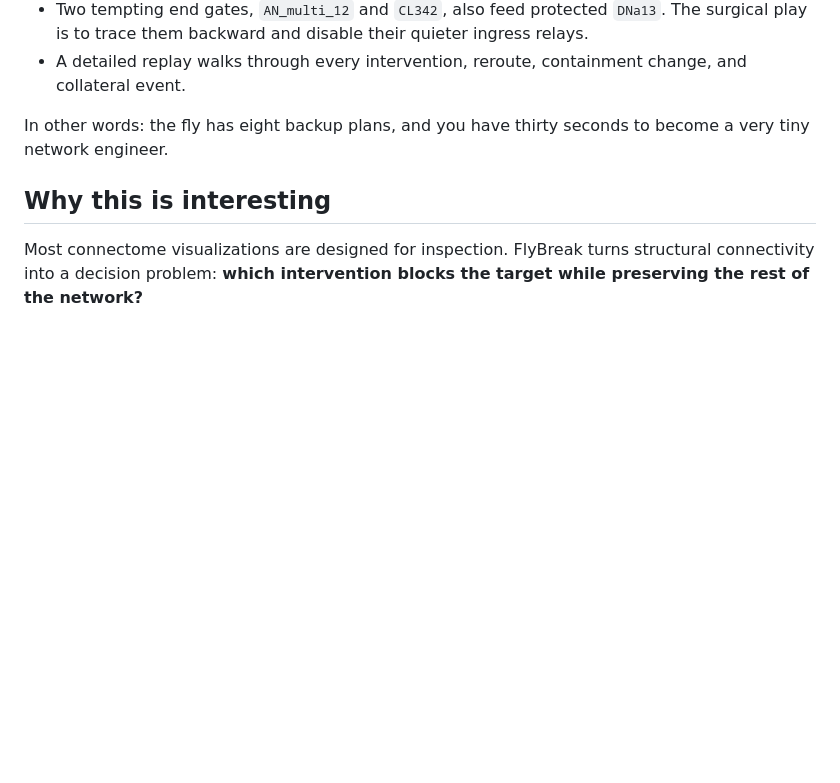
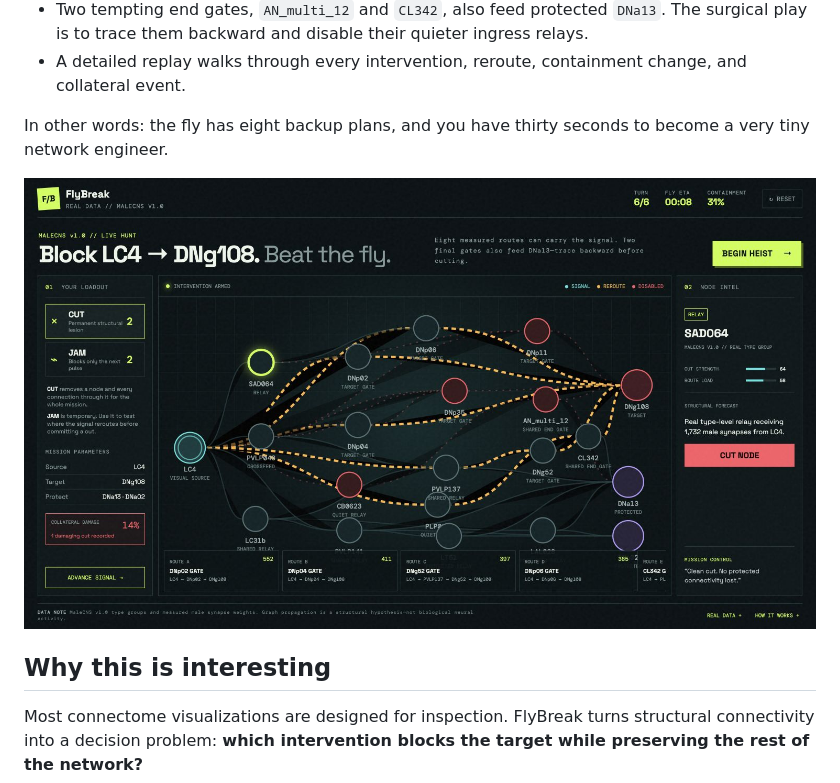
Before and after one commit to Shriya-sai/FlyBreak, a Markdown page: README.md, the part around one of its changes. Drawn GitHub-style; pictures changed too: docs/flybreak-gameplay.png (added); blank space fills up the shorter version.

Commit message:
Add animated gameplay demo to README

```diff
--- a/README.md
+++ b/README.md
@@ -22,6 +22,8 @@ A visual signal begins at the real MaleCNS cell-type group `LC4` and tries to re
 - A detailed replay walks through every intervention, reroute, containment change, and collateral event.
 
 In other words: the fly has eight backup plans, and you have thirty seconds to become a very tiny network engineer.
+
+![FlyBreak mid-mission gameplay showing active routes, node intelligence, and the collateral-damage score](docs/flybreak-gameplay.png)
 
 ## Why this is interesting
 
```
Also changed, not shown: other parts of README.md (+4 -4 lines), 2 other files.
